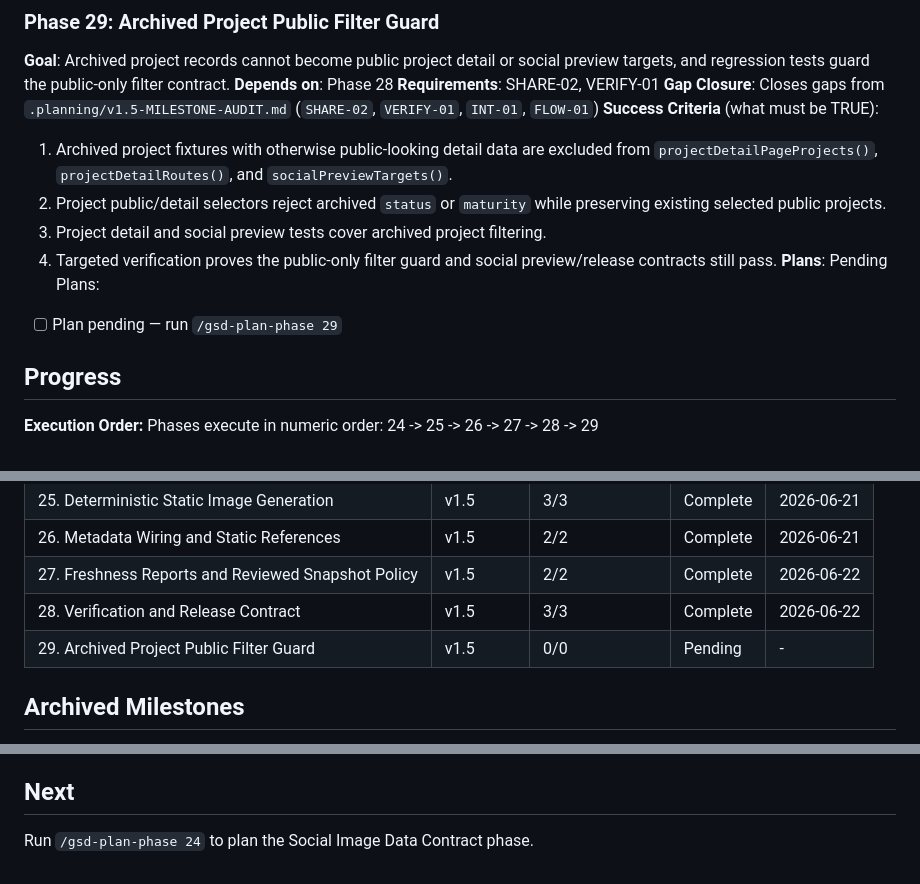
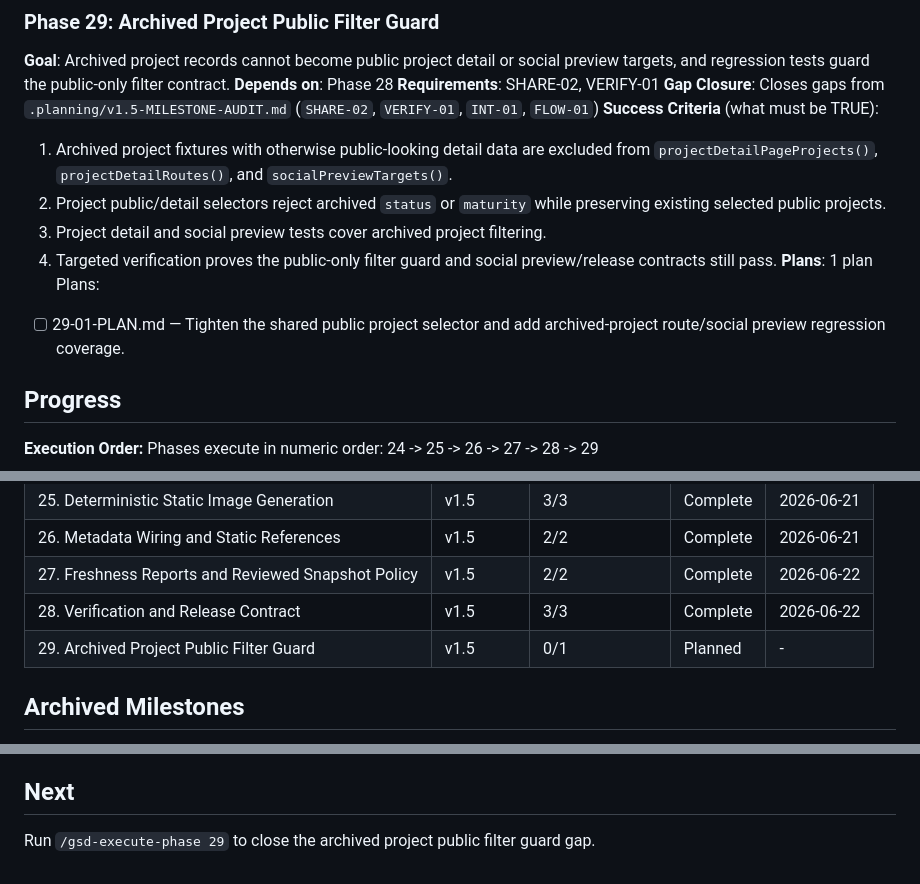
Before and after one commit to pRizz/bright-builds-portfolio-website, a Markdown page: .planning/ROADMAP.md, 3 parts joined by grey strips. GitHub-like rendering.

Commit message:
docs(29): create archived project filter guard plan

```diff
--- a/.planning/ROADMAP.md
+++ b/.planning/ROADMAP.md
@@ -116,9 +116,9 @@ Plans:
   2. Project public/detail selectors reject archived `status` or `maturity` while preserving existing selected public projects.
   3. Project detail and social preview tests cover archived project filtering.
   4. Targeted verification proves the public-only filter guard and social preview/release contracts still pass.
-**Plans**: Pending
+**Plans**: 1 plan
 Plans:
-- [ ] Plan pending — run `/gsd-plan-phase 29`
+- [ ] 29-01-PLAN.md — Tighten the shared public project selector and add archived-project route/social preview regression coverage.
 
 ## Progress
 
@@ -132,7 +132,7 @@ Phases execute in numeric order: 24 -> 25 -> 26 -> 27 -> 28 -> 29
 | 26. Metadata Wiring and Static References | v1.5 | 2/2 | Complete    | 2026-06-21 |
 | 27. Freshness Reports and Reviewed Snapshot Policy | v1.5 | 2/2 | Complete    | 2026-06-22 |
 | 28. Verification and Release Contract | v1.5 | 3/3 | Complete    | 2026-06-22 |
-| 29. Archived Project Public Filter Guard | v1.5 | 0/0 | Pending     | - |
+| 29. Archived Project Public Filter Guard | v1.5 | 0/1 | Planned     | - |
 
 ## Archived Milestones
 
@@ -210,4 +210,4 @@ Phases execute in numeric order: 24 -> 25 -> 26 -> 27 -> 28 -> 29
 
 ## Next
 
-Run `/gsd-plan-phase 24` to plan the Social Image Data Contract phase.
+Run `/gsd-execute-phase 29` to close the archived project public filter guard gap.
```
Also changed, not shown: .planning/STATE.md (+21 -21 lines), 1 other file.
